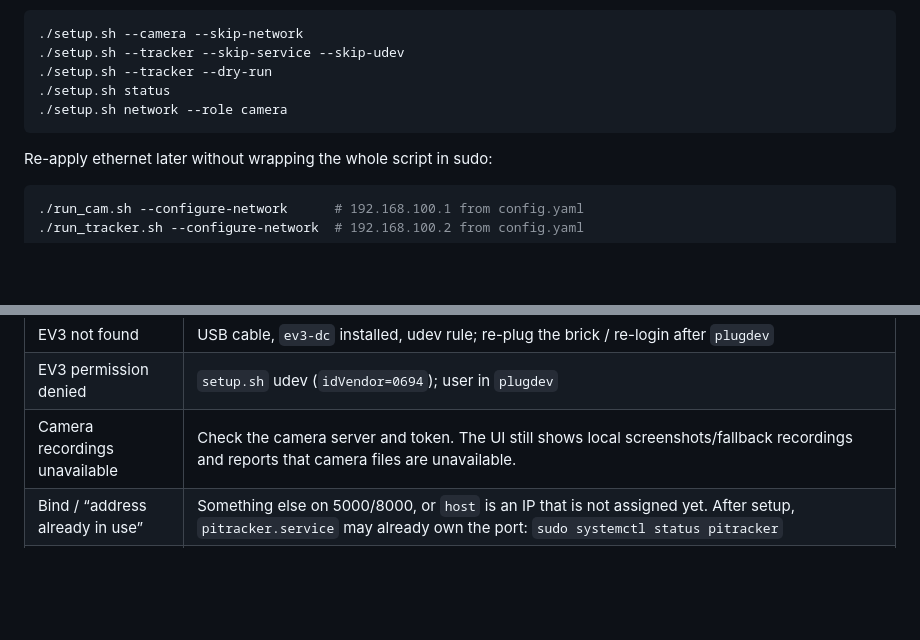
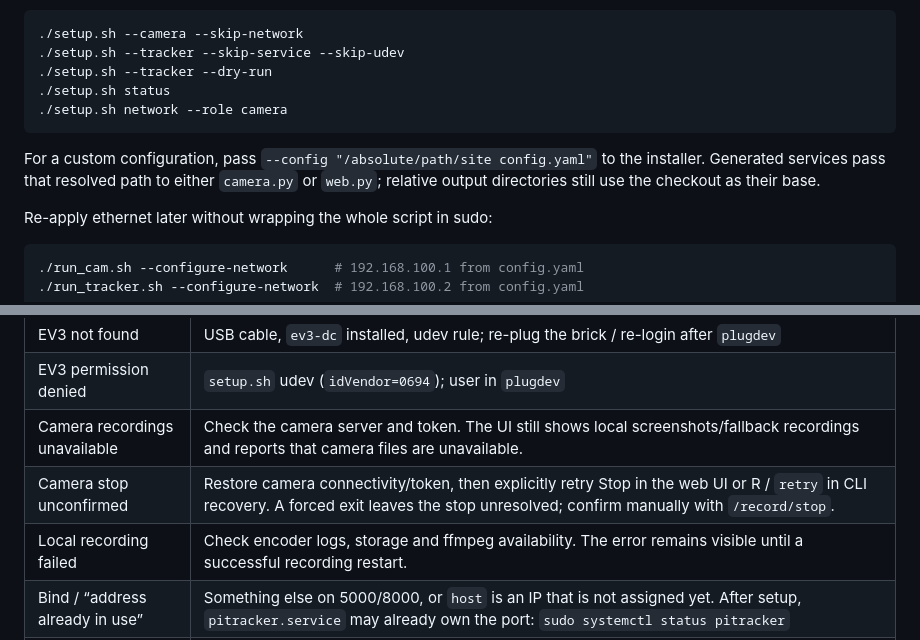
Before and after one commit to lordcoudy/piStreamTracker, a Markdown page: README.md, 2 parts joined by grey strips. Drawn GitHub-style; blank space fills up the shorter version.

````diff
--- a/README.md
+++ b/README.md
@@ -65,6 +65,10 @@ so SSH/internet on wlan0 keep the default route.
 ./setup.sh network --role camera
 ```
 
+For a custom configuration, pass `--config "/absolute/path/site config.yaml"` to
+the installer. Generated services pass that resolved path to either `camera.py`
+or `web.py`; relative output directories still use the checkout as their base.
+
 Re-apply ethernet later without wrapping the whole script in sudo:
 
 ```bash
@@ -222,6 +260,8 @@ Raspberry Pi OS Bookworm's system `python3` is 3.11.
 | EV3 not found | USB cable, `ev3-dc` installed, udev rule; re-plug the brick / re-login after `plugdev` |
 | EV3 permission denied | `setup.sh` udev (`idVendor=0694`); user in `plugdev` |
 | Camera recordings unavailable | Check the camera server and token. The UI still shows local screenshots/fallback recordings and reports that camera files are unavailable. |
+| Camera stop unconfirmed | Restore camera connectivity/token, then explicitly retry Stop in the web UI or R / `retry` in CLI recovery. A forced exit leaves the stop unresolved; confirm manually with `/record/stop`. |
+| Local recording failed | Check encoder logs, storage and ffmpeg availability. The error remains visible until a successful recording restart. |
 | Bind / “address already in use” | Something else on 5000/8000, or `host` is an IP that is not assigned yet. After setup, `pitracker.service` may already own the port: `sudo systemctl status pitracker` |
 | Camera busy / pipeline handler in use | Another process holds libcamera. After `./setup.sh --camera`, that is `pitracker.service` (stream already at `http://192.168.100.1:8000/stream`). `sudo systemctl status pitracker`. To run `./run_cam.sh` yourself: `sudo systemctl stop pitracker` |
 | Network | `ping 192.168.100.1`. `./setup.sh status`. Bookworm/Trixie uses NetworkManager; install `network-manager` or pass `--skip-network`. Remove leftover `/etc/systemd/network/10-eth0.network` from older setup.sh if it fights NM. |
````
Also changed, not shown: other parts of README.md (+36 -2 lines), PROJECT_MAP.md (added, +244 -0 lines).
